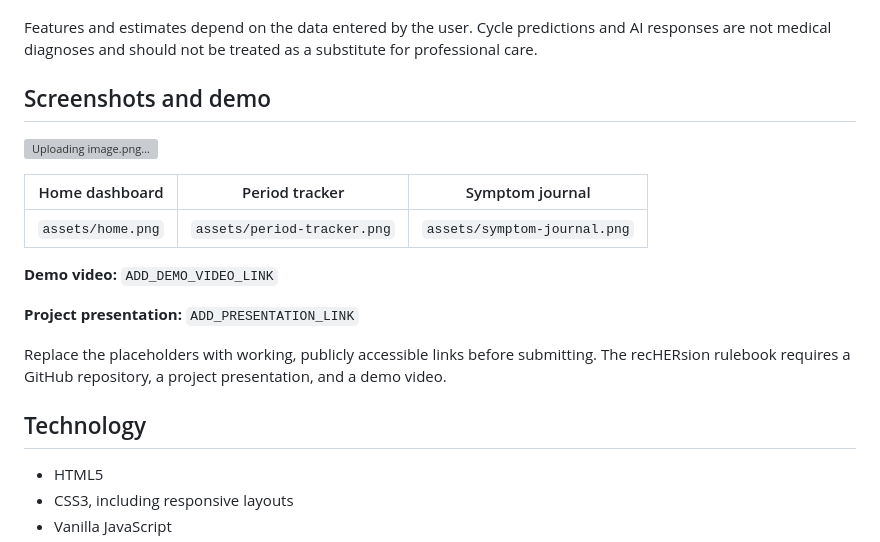
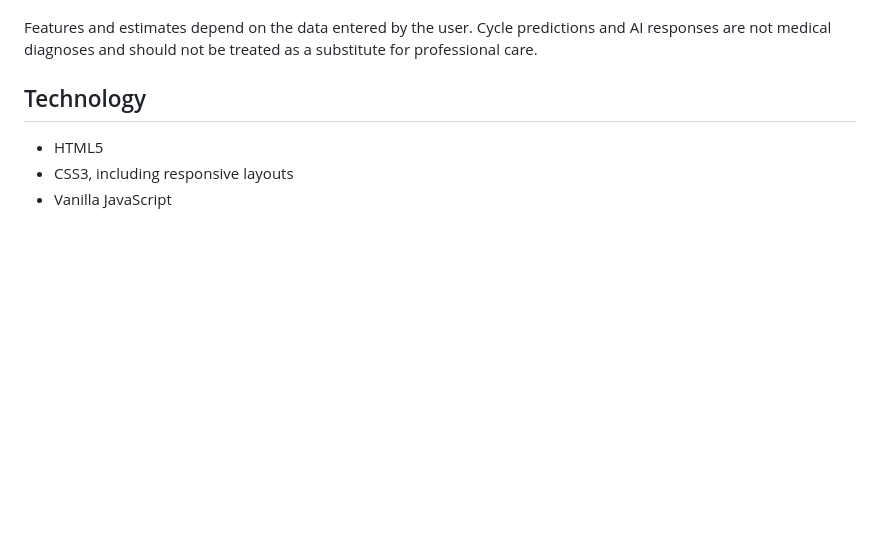
Before and after one commit to Naisha-0607/HERscope, a Markdown page: README.md, the part around the change. Rendered like a GitHub page; blank space fills up the shorter version; grey boxes are pictures that could not be loaded.

Commit message:
Revise README for HERscope project overview and features
Updated README.md to reflect new project details and features.

```diff
--- a/README.md
+++ b/README.md
@@ -40,19 +40,7 @@ Health symptoms and cycle changes can be difficult to remember and describe over
 
 Features and estimates depend on the data entered by the user. Cycle predictions and AI responses are not medical diagnoses and should not be treated as a substitute for professional care.
 
-## Screenshots and demo
 
-![Uploading image.png…]()
-
-| Home dashboard | Period tracker | Symptom journal |
-|---|---|---|
-| `assets/home.png` | `assets/period-tracker.png` | `assets/symptom-journal.png` |
-
-**Demo video:** `ADD_DEMO_VIDEO_LINK`
-
-**Project presentation:** `ADD_PRESENTATION_LINK`
-
-Replace the placeholders with working, publicly accessible links before submitting. The recHERsion rulebook requires a GitHub repository, a project presentation, and a demo video.
 
 ## Technology
 
```
